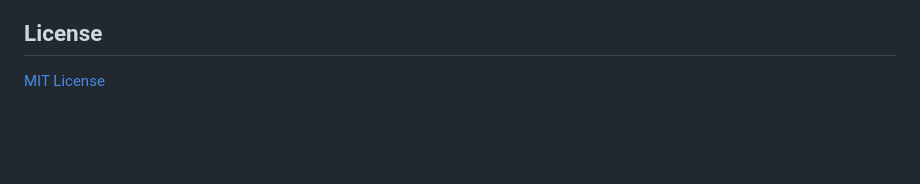
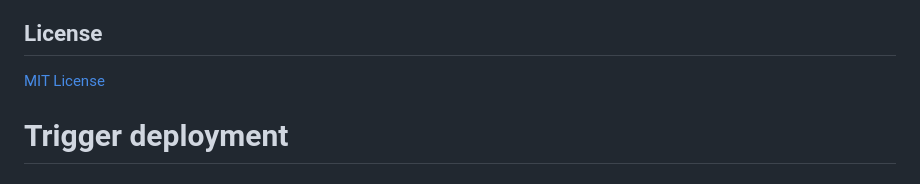
Before and after one commit to sgardoll/yamlTools, a Markdown page: README.md, the part around the change. Rendered like a GitHub page; blank space fills up the shorter version.

Commit message:
docs: trigger pages deployment

```diff
--- a/README.md
+++ b/README.md
@@ -136,3 +136,4 @@ This repository is set up to deploy to GitHub Pages using GitHub Actions:
 ## License
 
 [MIT License](LICENSE)
+# Trigger deployment
```
